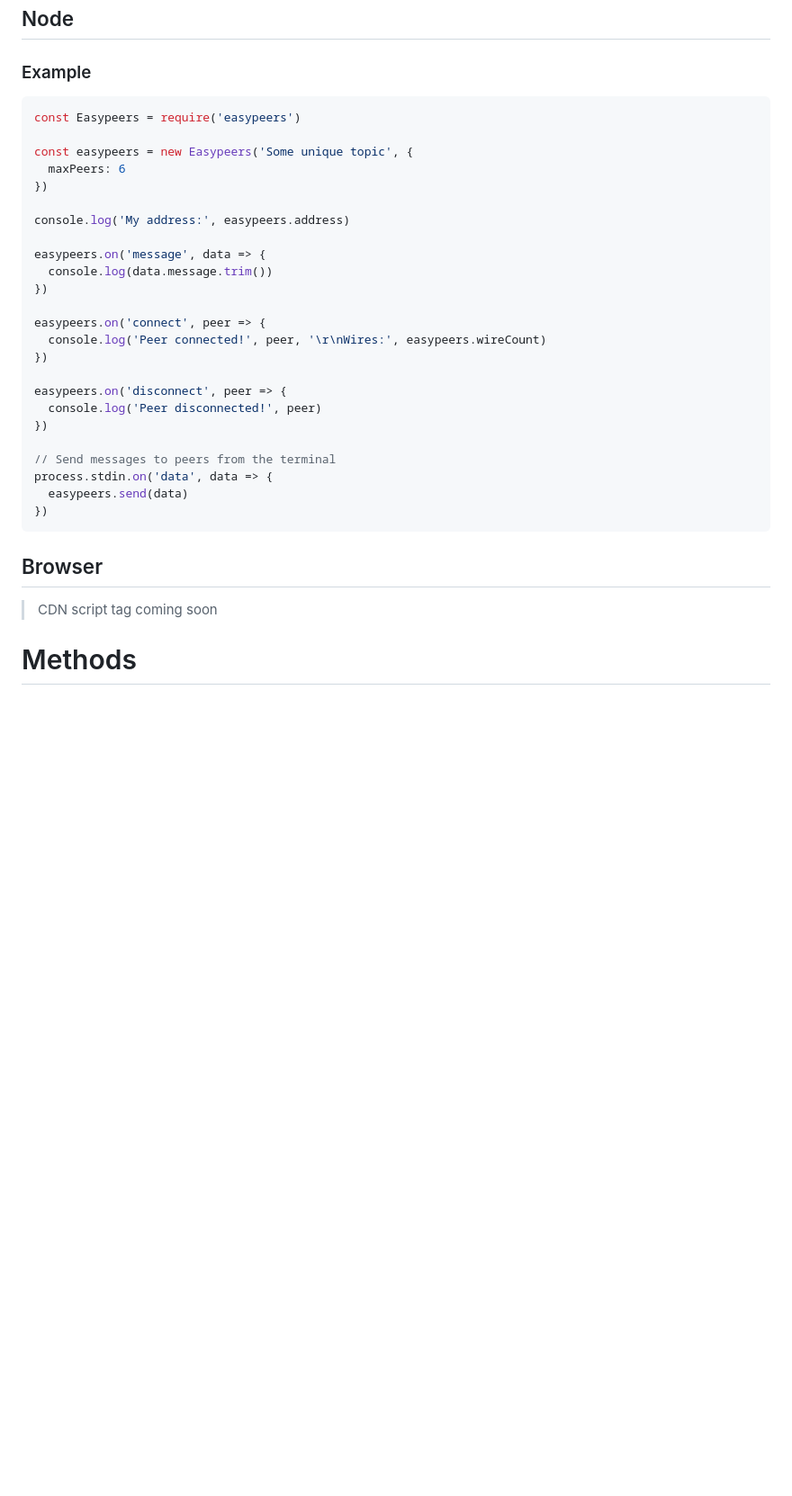
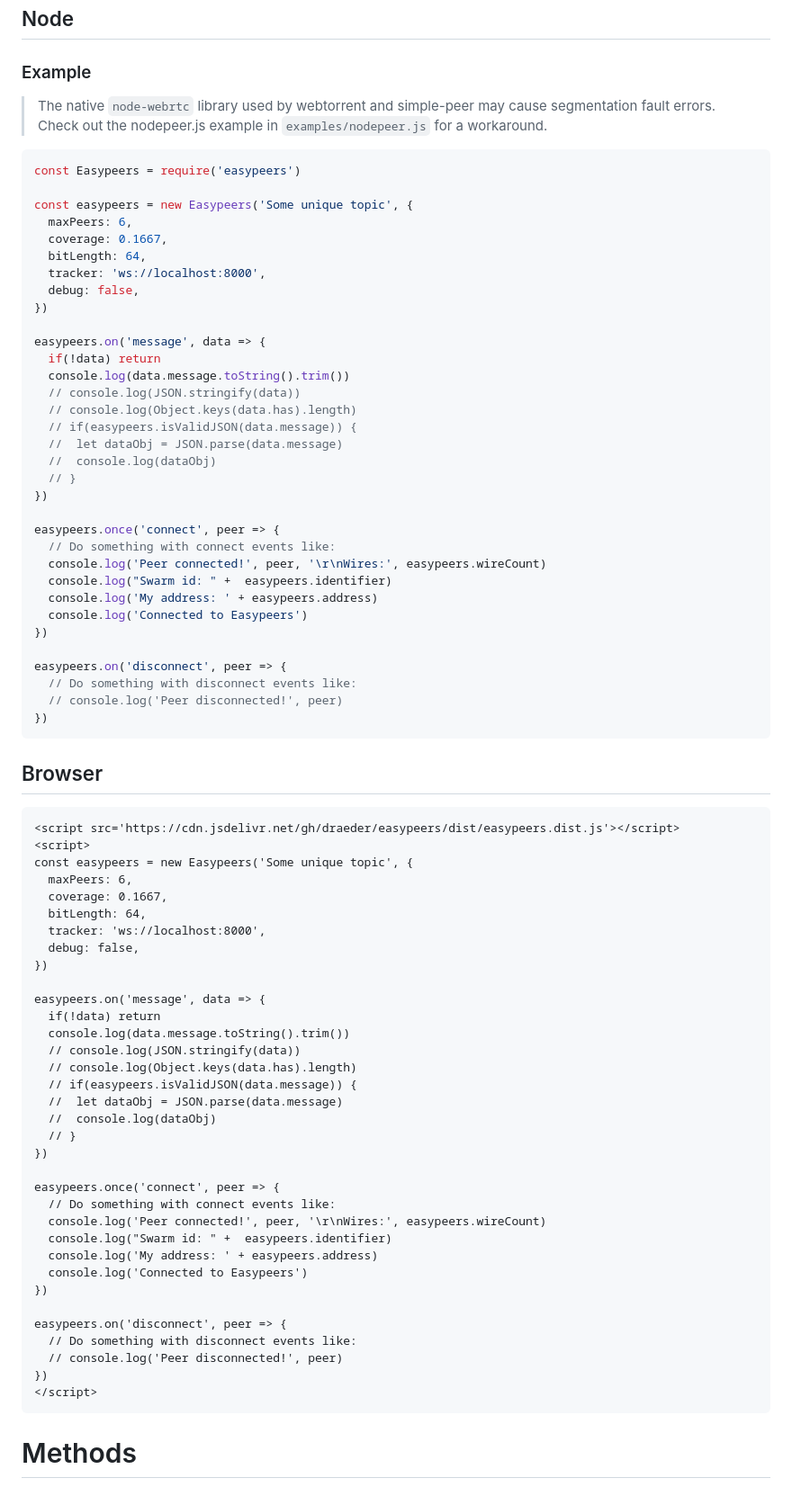
Before and after one commit to draeder/easypeers, a Markdown page: README.md, the part around the change. Shown: that part at 90% size. Rendered like a GitHub page; blank space fills up the shorter version.

````diff
--- a/README.md
+++ b/README.md
@@ -81,35 +81,81 @@ Easypeers now uses Zero Knowledge Proof for swarm identification, sender authent
 # API Usage
 ## Node
 ### Example
+> The native `node-webrtc` library used by webtorrent and simple-peer may cause segmentation fault errors. Check out the nodepeer.js example in `examples/nodepeer.js` for a workaround.
+
 ```js
 const Easypeers = require('easypeers')
 
 const easypeers = new Easypeers('Some unique topic', {
-  maxPeers: 6
+  maxPeers: 6,
+  coverage: 0.1667,
+  bitLength: 64,
+  tracker: 'ws://localhost:8000',
+  debug: false,
 })
 
-console.log('My address:', easypeers.address)
-
 easypeers.on('message', data => {
-  console.log(data.message.trim())
+  if(!data) return
+  console.log(data.message.toString().trim())
+  // console.log(JSON.stringify(data))
+  // console.log(Object.keys(data.has).length)
+  // if(easypeers.isValidJSON(data.message)) {
+  //  let dataObj = JSON.parse(data.message)
+  //  console.log(dataObj)
+  // }
 })
 
-easypeers.on('connect', peer => {
+easypeers.once('connect', peer => {
+  // Do something with connect events like:
   console.log('Peer connected!', peer, '\r\nWires:', easypeers.wireCount)
+  console.log("Swarm id: " +  easypeers.identifier)
+  console.log('My address: ' + easypeers.address)
+  console.log('Connected to Easypeers')
 })
 
 easypeers.on('disconnect', peer => {
-  console.log('Peer disconnected!', peer)
-})
-
-// Send messages to peers from the terminal
-process.stdin.on('data', data => {
-  easypeers.send(data)
+  // Do something with disconnect events like:
+  // console.log('Peer disconnected!', peer)
 })
 ```
 
 ## Browser
-> CDN script tag coming soon
+```html
+<script src='https://cdn.jsdelivr.net/gh/draeder/easypeers/dist/easypeers.dist.js'></script>
+<script>
+const easypeers = new Easypeers('Some unique topic', {
+  maxPeers: 6,
+  coverage: 0.1667,
+  bitLength: 64,
+  tracker: 'ws://localhost:8000',
+  debug: false,
+})
+
+easypeers.on('message', data => {
+  if(!data) return
+  console.log(data.message.toString().trim())
+  // console.log(JSON.stringify(data))
+  // console.log(Object.keys(data.has).length)
+  // if(easypeers.isValidJSON(data.message)) {
+  //  let dataObj = JSON.parse(data.message)
+  //  console.log(dataObj)
+  // }
+})
+
+easypeers.once('connect', peer => {
+  // Do something with connect events like:
+  console.log('Peer connected!', peer, '\r\nWires:', easypeers.wireCount)
+  console.log("Swarm id: " +  easypeers.identifier)
+  console.log('My address: ' + easypeers.address)
+  console.log('Connected to Easypeers')
+})
+
+easypeers.on('disconnect', peer => {
+  // Do something with disconnect events like:
+  // console.log('Peer disconnected!', peer)
+})
+</script>
+```
 
 # Methods
 ## `easypeers.send([string])`
````
